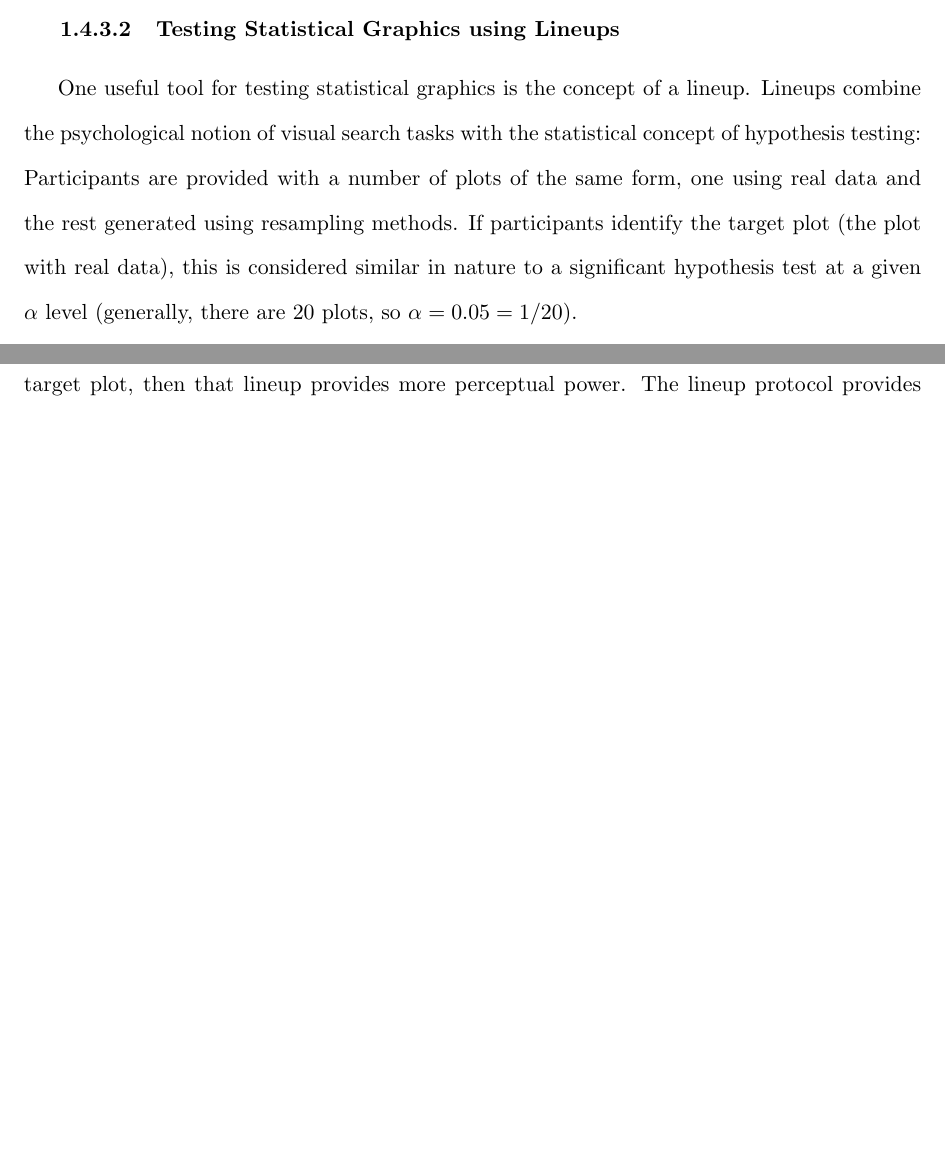
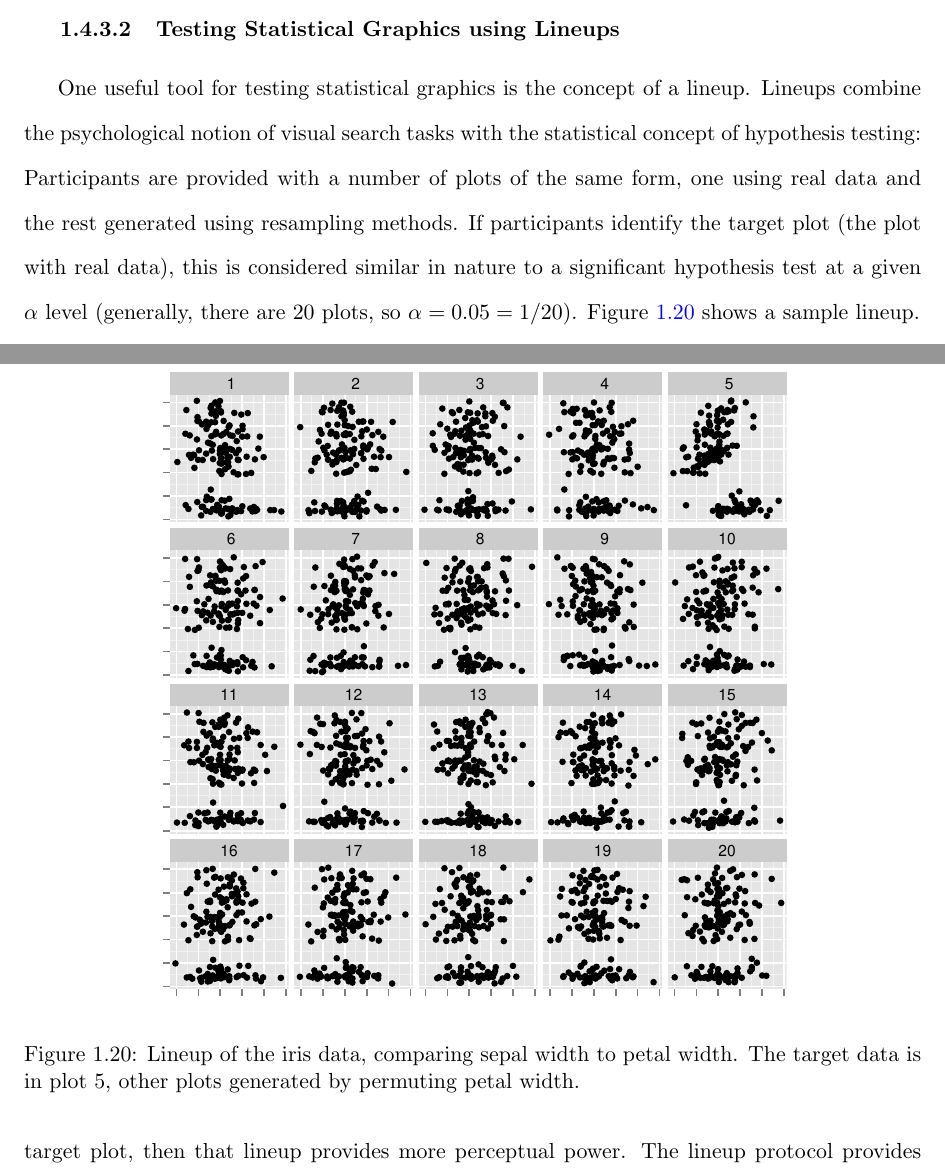
Before and after one commit to srvanderplas/Dissertation, a LaTeX thesis (thesis.tex): two parts of pages 38 and 39 of 70, joined at a grey line, cut so that both start at the same text, the shorter picture padded with empty space. Compiled offline with pdfLaTeX.

Commit message:
Lineup example picture

```diff
--- a/thesis.tex
+++ b/thesis.tex
@@ -599,8 +599,15 @@ The grammar of graphics, detailed in \citet{wilkinson2006grammar}, is a framewor
 \end{figure}
 
 \subsubsection{Testing Statistical Graphics using Lineups}
-One useful tool for testing statistical graphics is the concept of a lineup. Lineups combine the psychological notion of visual search tasks with the statistical concept of hypothesis testing: Participants are provided with a number of plots of the same form, one using real data and the rest generated using resampling methods. If participants identify the target plot (the plot with real data), this is considered similar in nature to a significant hypothesis test at a given $\alpha$ level (generally, there are 20 plots, so $\alpha=0.05 = 1/20$).
+One useful tool for testing statistical graphics is the concept of a lineup. Lineups combine the psychological notion of visual search tasks with the statistical concept of hypothesis testing: Participants are provided with a number of plots of the same form, one using real data and the rest generated using resampling methods. If participants identify the target plot (the plot with real data), this is considered similar in nature to a significant hypothesis test at a given $\alpha$ level (generally, there are 20 plots, so $\alpha=0.05 = 1/20$). Figure \ref{fig:lineupexample} shows a sample lineup.
 
+
+
+
+\begin{figure}[htbp]\centering
+\includegraphics[width=.75\textwidth]{fig-irislineup}
+\caption[Lineup for testing statistical graphics]{Lineup of the iris data, comparing sepal width to petal width. The target data is in plot 5, other plots generated by permuting petal width.}\label{fig:lineupexample}
+\end{figure}
 In addition to the visual inference protocols lineups were designed to fulfill \citep{buja2009statistical}, they also provide a method to easily quantify (on a statistical level) the ``power" of a plot; if two lineups are generated from the same data, but one allows participants to more frequently detect the target plot, then that lineup provides more perceptual power. The lineup protocol provides a useful tool for examining some of the issues discussed for complex, domain specific graphs. When combined with the grammar of graphics approach \citep{wickham2010graphical}, lineups have the potential to be extremely useful for studying the perception of graphs which present the same data in different forms.
 
 
```
Also changed, not shown: Figure/LitReview/fig-irislineup.pdf (added), 1 other file.
